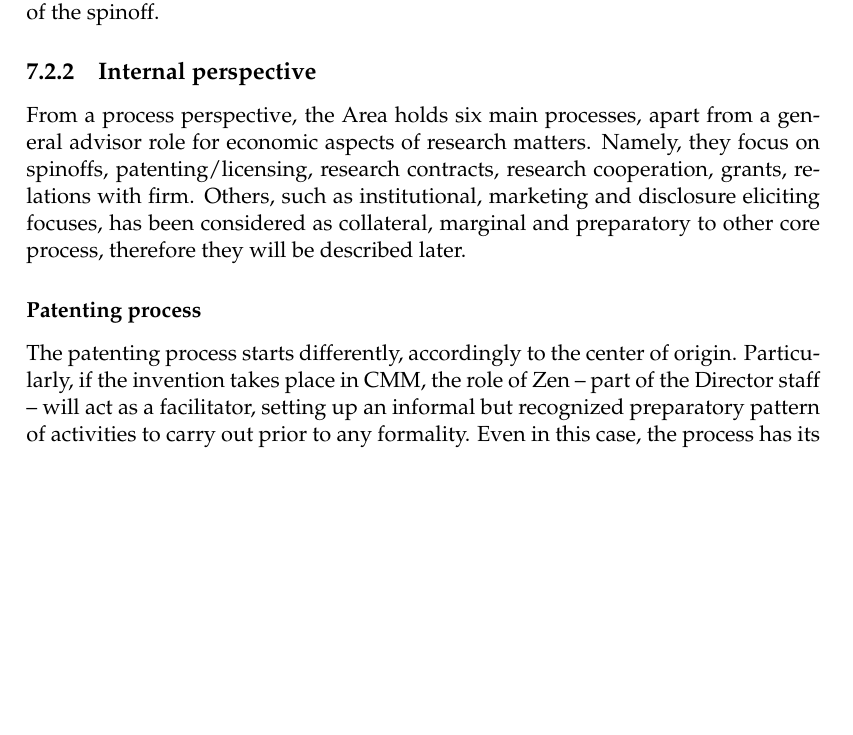
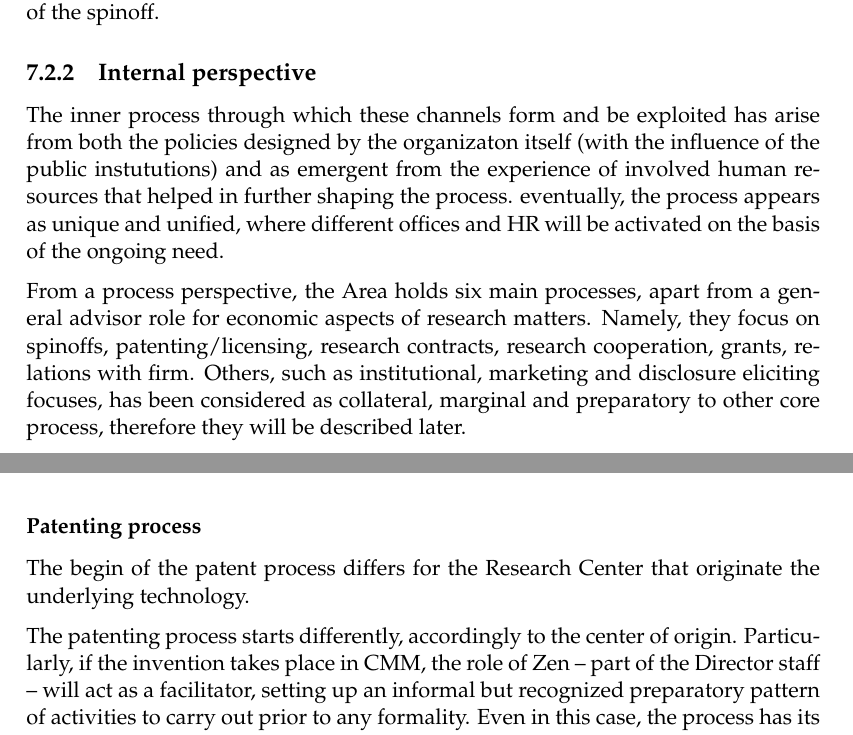
Before and after one commit to ONGmartino/thesis-latex, a LaTeX thesis (main.tex, which reads Chapters/fbkprocesses.tex): part of page 109 of 138 before the commit and two parts of pages 109 and 110 of 138 after it, the two joined at a grey line, cut so that both start at the same text, the shorter picture padded with empty space. Compiled offline with pdfLaTeX.

Commit message:
domenica mattina

```diff
--- a/Chapters/fbkprocesses.tex
+++ b/Chapters/fbkprocesses.tex
@@ -1,8 +1,12 @@
 \subsection{Internal perspective}
+
+The inner process through which these channels form and be exploited has arise from both the policies designed by the organizaton itself (with the influence of the public instututions) and as emergent from the experience of involved human resources that helped in further shaping the process. eventually, the process appears as unique and unified, where different offices and HR will be activated on the basis of the ongoing need.
 
 From a process perspective, the Area holds six main processes, apart from a general advisor role for economic aspects of research matters. Namely, they focus on spinoffs, patenting/licensing, research contracts, research cooperation, grants, relations with firm. Others, such as institutional, marketing and disclosure eliciting focuses, has been considered as collateral, marginal and preparatory to other core process, therefore they will be described later.
 
 \subsubsection{Patenting process}
+
+The begin of the patent process differs for the Research Center that originate the underlying technology.
 
 The patenting process starts differently, accordingly to the center of origin. Particularly, if the invention takes place in CMM, the role of Zen – part of the Director staff – will act as a facilitator, setting up an informal but recognized preparatory pattern of activities to carry out prior to any formality. Even in this case, the process has its root in two different sources.
 
```
Also changed, not shown: Chapters/Chapter7.tex (+0 -1 lines).
